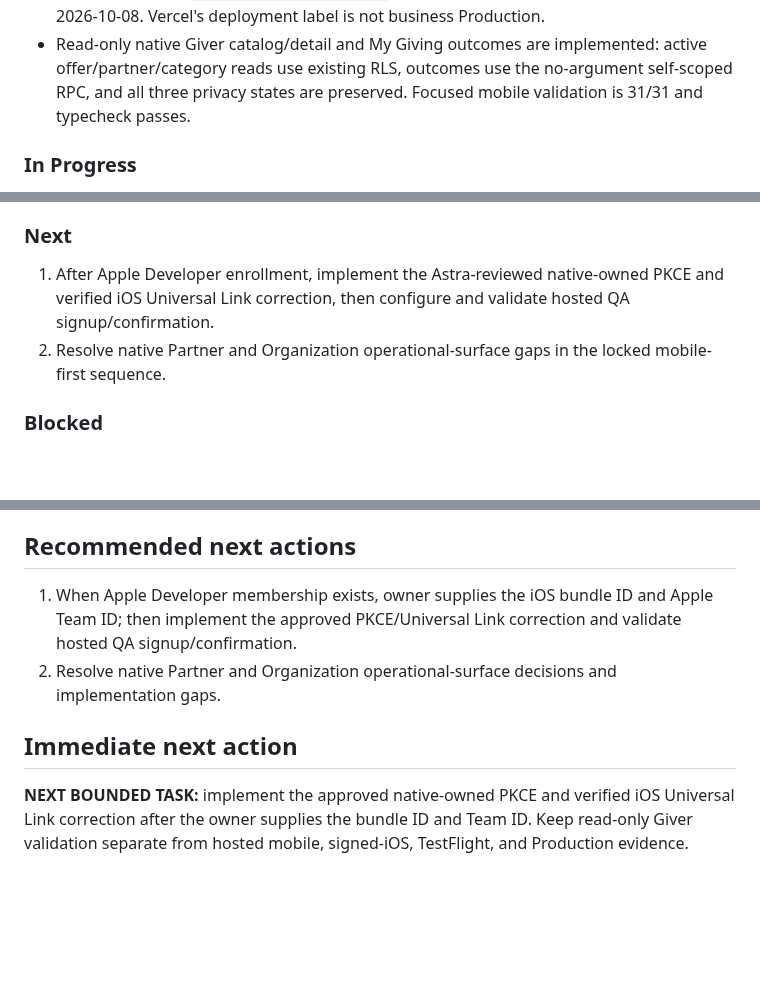
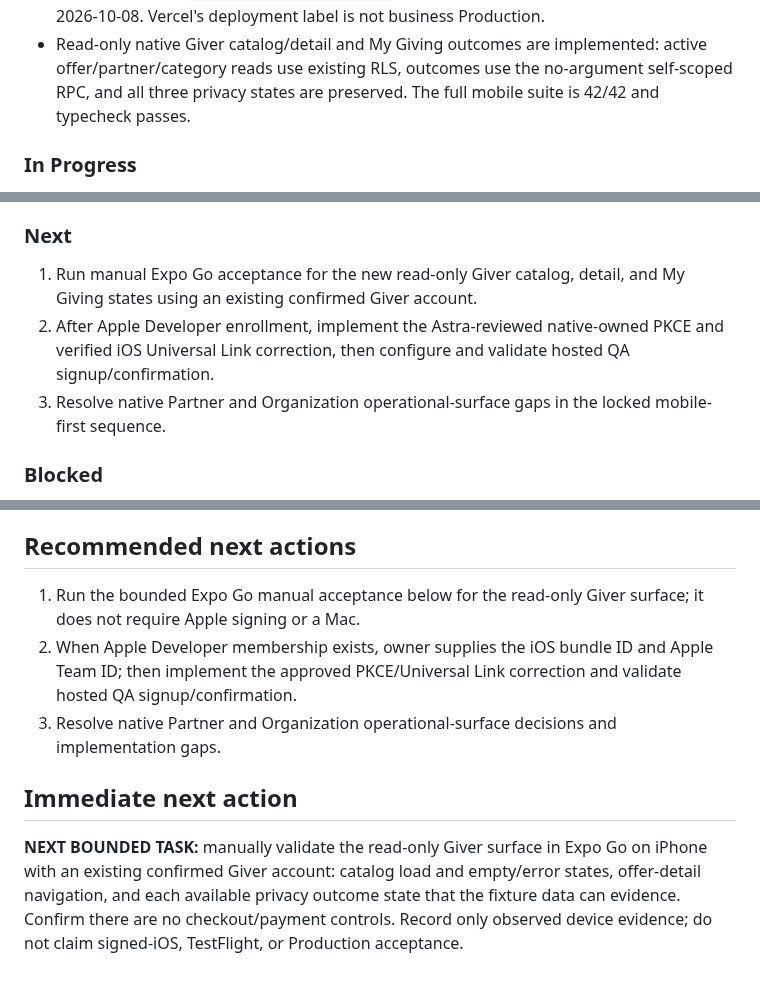
Before and after one commit to sametivon/cinste, a Markdown page: docs/current/architect-handoff.md, 3 parts joined by grey strips. GitHub-like rendering; blank space fills up the shorter version.

Commit message:
docs: record native giver read validation

```diff
--- a/docs/current/architect-handoff.md
+++ b/docs/current/architect-handoff.md
@@ -45,7 +45,7 @@ iOS-specific build, signing, TestFlight, or release work.
 - Read-only native Giver catalog/detail and My Giving outcomes are implemented:
   active offer/partner/category reads use existing RLS, outcomes use the
   no-argument self-scoped RPC, and all three privacy states are preserved.
-  Focused mobile validation is 31/31 and typecheck passes.
+  The full mobile suite is 42/42 and typecheck passes.
 
 ### In Progress
 
@@ -67,10 +67,12 @@ iOS-specific build, signing, TestFlight, or release work.
 
 ### Next
 
-1. After Apple Developer enrollment, implement the Astra-reviewed
+1. Run manual Expo Go acceptance for the new read-only Giver catalog, detail,
+   and My Giving states using an existing confirmed Giver account.
+2. After Apple Developer enrollment, implement the Astra-reviewed
    native-owned PKCE and verified iOS Universal Link correction, then configure
    and validate hosted QA signup/confirmation.
-2. Resolve native Partner and Organization operational-surface gaps in the
+3. Resolve native Partner and Organization operational-surface gaps in the
    locked mobile-first sequence.
 
 ### Blocked
@@ -250,15 +252,19 @@ the `0022` funding RPCs are correctly service-only on the web server path.
 
 ## Recommended next actions
 
-1. When Apple Developer membership exists, owner supplies the iOS bundle ID
+1. Run the bounded Expo Go manual acceptance below for the read-only Giver
+   surface; it does not require Apple signing or a Mac.
+2. When Apple Developer membership exists, owner supplies the iOS bundle ID
    and Apple Team ID; then implement the approved PKCE/Universal Link
    correction and validate hosted QA signup/confirmation.
-2. Resolve native Partner and Organization operational-surface decisions and
+3. Resolve native Partner and Organization operational-surface decisions and
    implementation gaps.
 
 ## Immediate next action
 
-**NEXT BOUNDED TASK:** implement the approved native-owned PKCE and verified iOS
-Universal Link correction after the owner supplies the bundle ID and Team ID.
-Keep read-only Giver validation separate from hosted mobile, signed-iOS,
-TestFlight, and Production evidence.
+**NEXT BOUNDED TASK:** manually validate the read-only Giver surface in Expo Go
+on iPhone with an existing confirmed Giver account: catalog load and empty/error
+states, offer-detail navigation, and each available privacy outcome state that
+the fixture data can evidence. Confirm there are no checkout/payment controls.
+Record only observed device evidence; do not claim signed-iOS, TestFlight, or
+Production acceptance.
```
Also changed, not shown: docs/current/current-state.md (+7 -5 lines).
